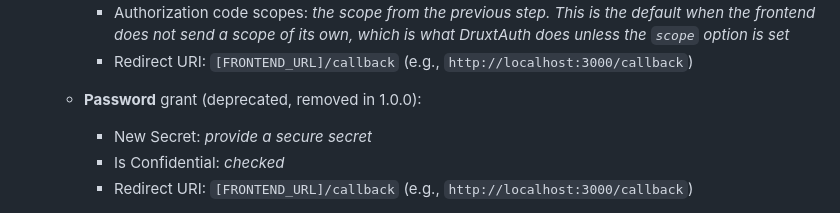
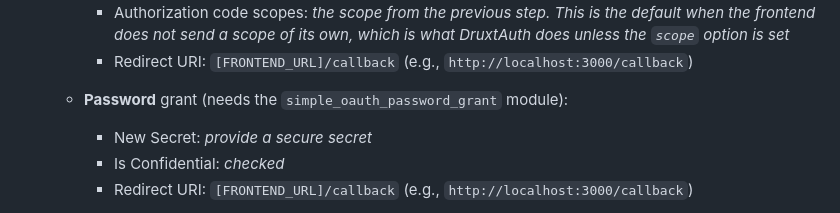
Before and after one commit to druxt/druxt-auth, a Markdown page: README.md, the part around the change. GitHub-like rendering.

Commit message:
docs: name what the password grant needs, not a deprecation

```diff
--- a/README.md
+++ b/README.md
@@ -85,7 +85,7 @@ _Note:_ replace `[DRUPAL_CONSUMER_CLIENT_ID]` and `[DRUPAL_CONSUMER_SECRET]` wit
        is what DruxtAuth does unless the `scope` option is set_
      - Redirect URI: `[FRONTEND_URL]/callback` (e.g., `http://localhost:3000/callback`)
 
-   - **Password** grant (deprecated, removed in 1.0.0):
+   - **Password** grant (needs the `simple_oauth_password_grant` module):
      - New Secret: _provide a secure secret_
      - Is Confidential: _checked_
      - Redirect URI: `[FRONTEND_URL]/callback` (e.g., `http://localhost:3000/callback`)
```
